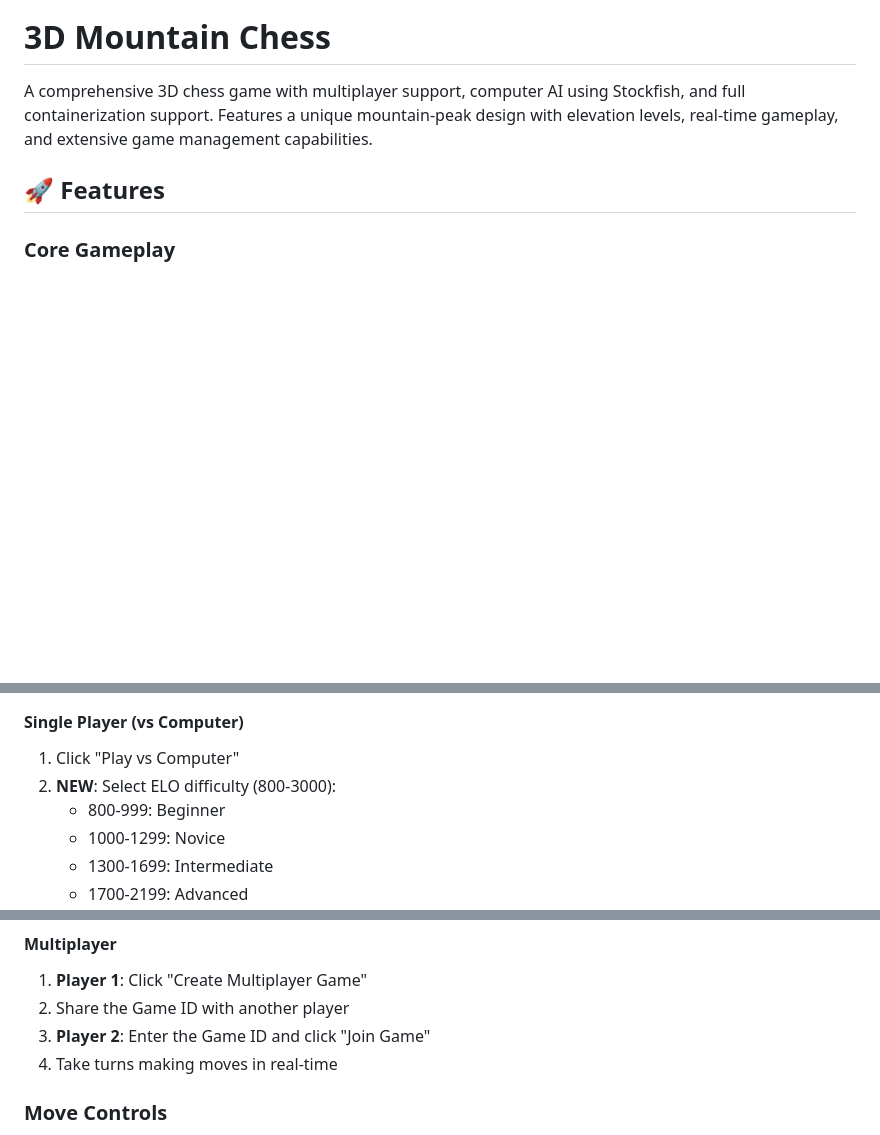
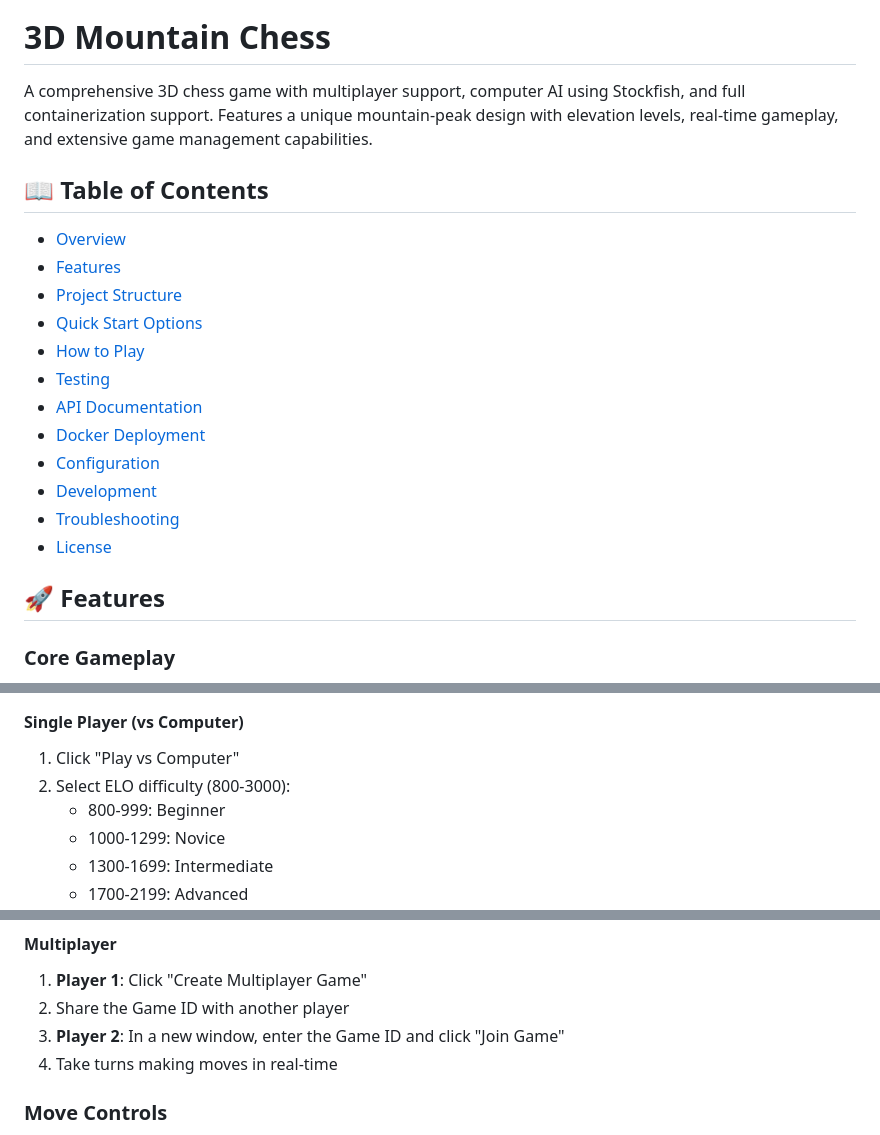
Before and after one commit to thatrandomfrenchdude/3d-chess, a Markdown page: README.md, 3 parts joined by grey strips. GitHub-like rendering; blank space fills up the shorter version.

```diff
--- a/README.md
+++ b/README.md
@@ -1,6 +1,20 @@
 # 3D Mountain Chess
 
 A comprehensive 3D chess game with multiplayer support, computer AI using Stockfish, and full containerization support. Features a unique mountain-peak design with elevation levels, real-time gameplay, and extensive game management capabilities.
+
+## 📖 Table of Contents
+- [Overview](#-overview)
+- [Features](#-features)
+- [Project Structure](#-project-structure)
+- [Quick Start Options](#-quick-start-options)
+- [How to Play](#-how-to-play)
+- [Testing](#-testing)
+- [API Documentation](#-api-documentation)
+- [Docker Deployment](#docker-deployment)
+- [Configuration](#configuration)
+- [Development](#development)
+- [Troubleshooting](#troubleshooting)
+- [License](#license)
 
 ## 🚀 Features
 
@@ -92,7 +106,7 @@ Open your browser and navigate to:
 
 #### Single Player (vs Computer)
 1. Click "Play vs Computer"
-2. **NEW**: Select ELO difficulty (800-3000):
+2. Select ELO difficulty (800-3000):
    - 800-999: Beginner
    - 1000-1299: Novice
    - 1300-1699: Intermediate
@@ -105,7 +119,7 @@ Open your browser and navigate to:
 #### Multiplayer
 1. **Player 1**: Click "Create Multiplayer Game"
 2. Share the Game ID with another player
-3. **Player 2**: Enter the Game ID and click "Join Game"
+3. **Player 2**: In a new window, enter the Game ID and click "Join Game"
 4. Take turns making moves in real-time
 
 ### Move Controls
```
Also changed, not shown: other parts of README.md (+2 -79 lines).
